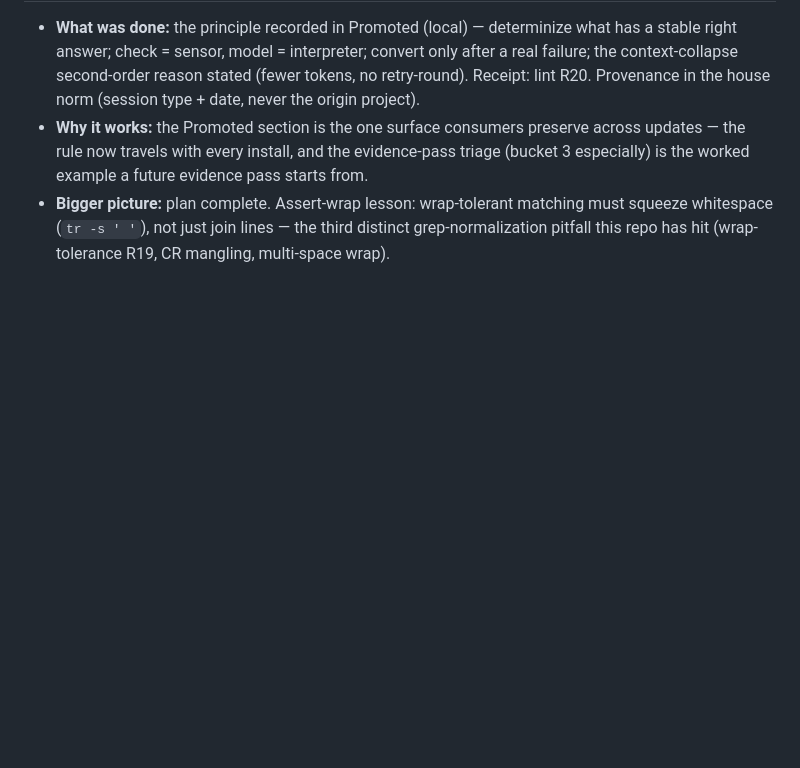
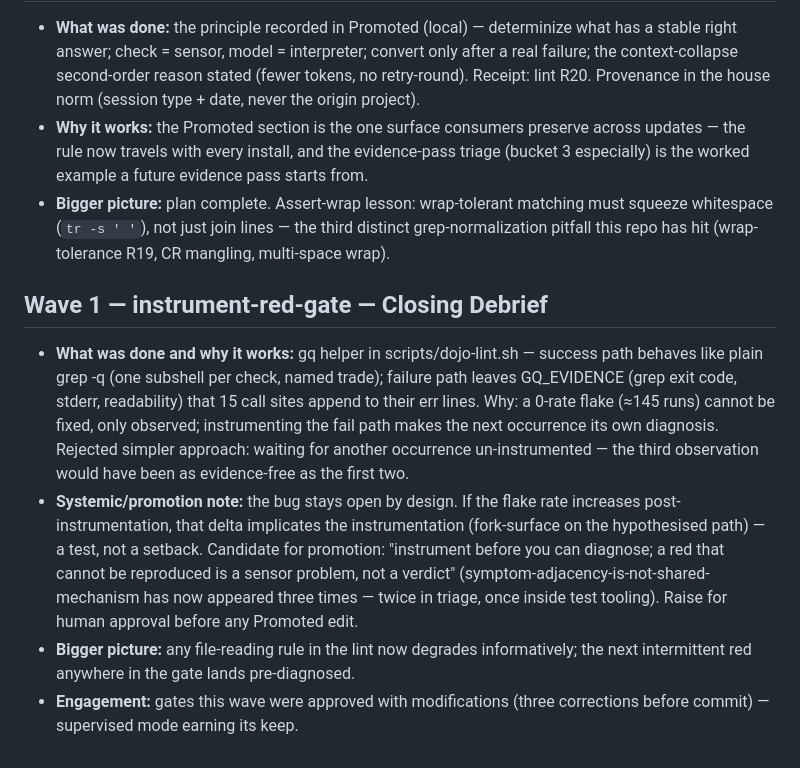
Before and after one commit to liordino/dojo-skills, a Markdown page: .dojo/learning-log.md, the part around the change. Drawn GitHub-style; blank space fills up the shorter version.

Commit message:
docs(dojo): wave-1 debrief + progress hash entry

```diff
--- a/.dojo/learning-log.md
+++ b/.dojo/learning-log.md
@@ -344,3 +344,10 @@ Wave briefs and debriefs. Append-only.
 - **What was done:** the principle recorded in Promoted (local) — determinize what has a stable right answer; check = sensor, model = interpreter; convert only after a real failure; the context-collapse second-order reason stated (fewer tokens, no retry-round). Receipt: lint R20. Provenance in the house norm (session type + date, never the origin project).
 - **Why it works:** the Promoted section is the one surface consumers preserve across updates — the rule now travels with every install, and the evidence-pass triage (bucket 3 especially) is the worked example a future evidence pass starts from.
 - **Bigger picture:** plan complete. Assert-wrap lesson: wrap-tolerant matching must squeeze whitespace (`tr -s ' '`), not just join lines — the third distinct grep-normalization pitfall this repo has hit (wrap-tolerance R19, CR mangling, multi-space wrap).
+
+## Wave 1 — instrument-red-gate — Closing Debrief
+
+- **What was done and why it works:** gq helper in scripts/dojo-lint.sh — success path behaves like plain grep -q (one subshell per check, named trade); failure path leaves GQ_EVIDENCE (grep exit code, stderr, readability) that 15 call sites append to their err lines. Why: a 0-rate flake (≈145 runs) cannot be fixed, only observed; instrumenting the fail path makes the next occurrence its own diagnosis. Rejected simpler approach: waiting for another occurrence un-instrumented — the third observation would have been as evidence-free as the first two.
+- **Systemic/promotion note:** the bug stays open by design. If the flake rate increases post-instrumentation, that delta implicates the instrumentation (fork-surface on the hypothesised path) — a test, not a setback. Candidate for promotion: "instrument before you can diagnose; a red that cannot be reproduced is a sensor problem, not a verdict" (symptom-adjacency-is-not-shared-mechanism has now appeared three times — twice in triage, once inside test tooling). Raise for human approval before any Promoted edit.
+- **Bigger picture:** any file-reading rule in the lint now degrades informatively; the next intermittent red anywhere in the gate lands pre-diagnosed.
+- **Engagement:** gates this wave were approved with modifications (three corrections before commit) — supervised mode earning its keep.
```
Also changed, not shown: .dojo/progress.md (+1 -0 lines).
